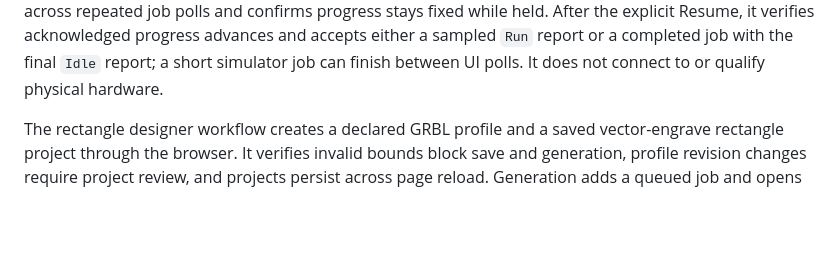
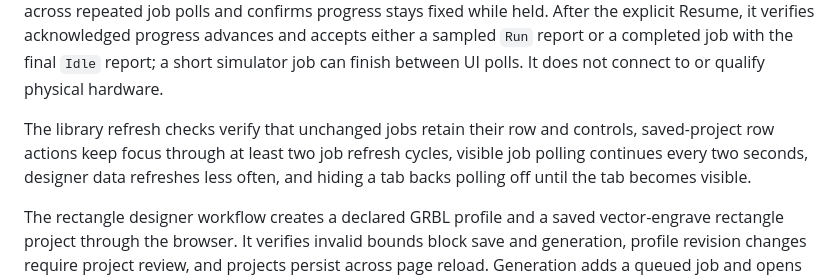
Before and after one commit to constructorfleet/emberdeck, a Markdown page: docs/browser-tests.md, the part around the change. GitHub-like rendering; blank space fills up the shorter version.

```diff
--- a/docs/browser-tests.md
+++ b/docs/browser-tests.md
@@ -12,6 +12,11 @@ Resume, it verifies acknowledged progress advances and accepts either a sampled
 `Run` report or a completed job with the final `Idle` report; a short simulator
 job can finish between UI polls. It does not connect to or qualify physical
 hardware.
+
+The library refresh checks verify that unchanged jobs retain their row and
+controls, saved-project row actions keep focus through at least two job refresh
+cycles, visible job polling continues every two seconds, designer data refreshes
+less often, and hiding a tab backs polling off until the tab becomes visible.
 
 The rectangle designer workflow creates a declared GRBL profile and a saved
 vector-engrave rectangle project through the browser. It verifies invalid bounds
```
Also changed, not shown: docs/operator-guide.md (+9 -0 lines), docs/assets/screenshots/designer-project-keyboard-focus.png (added), 4 other files.
